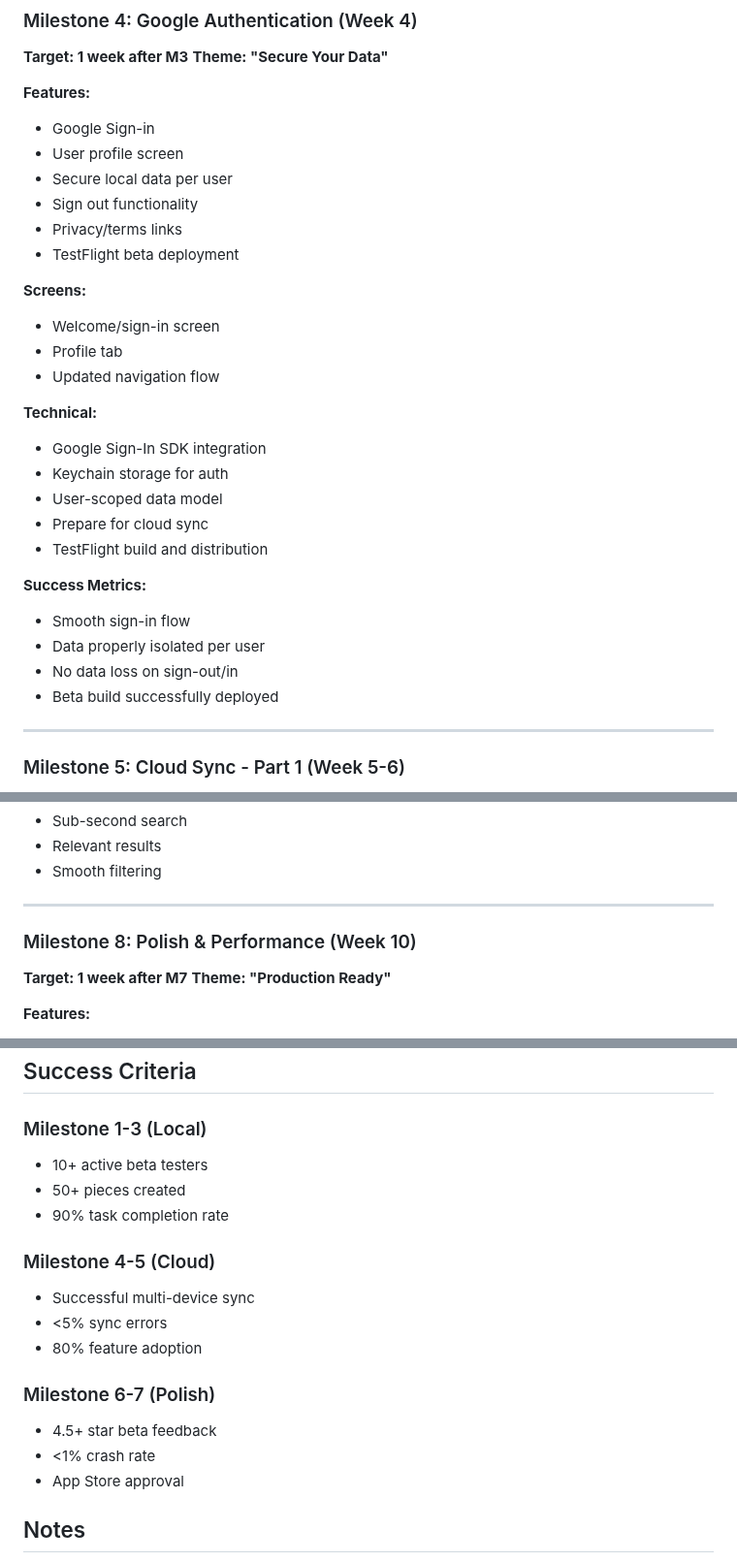
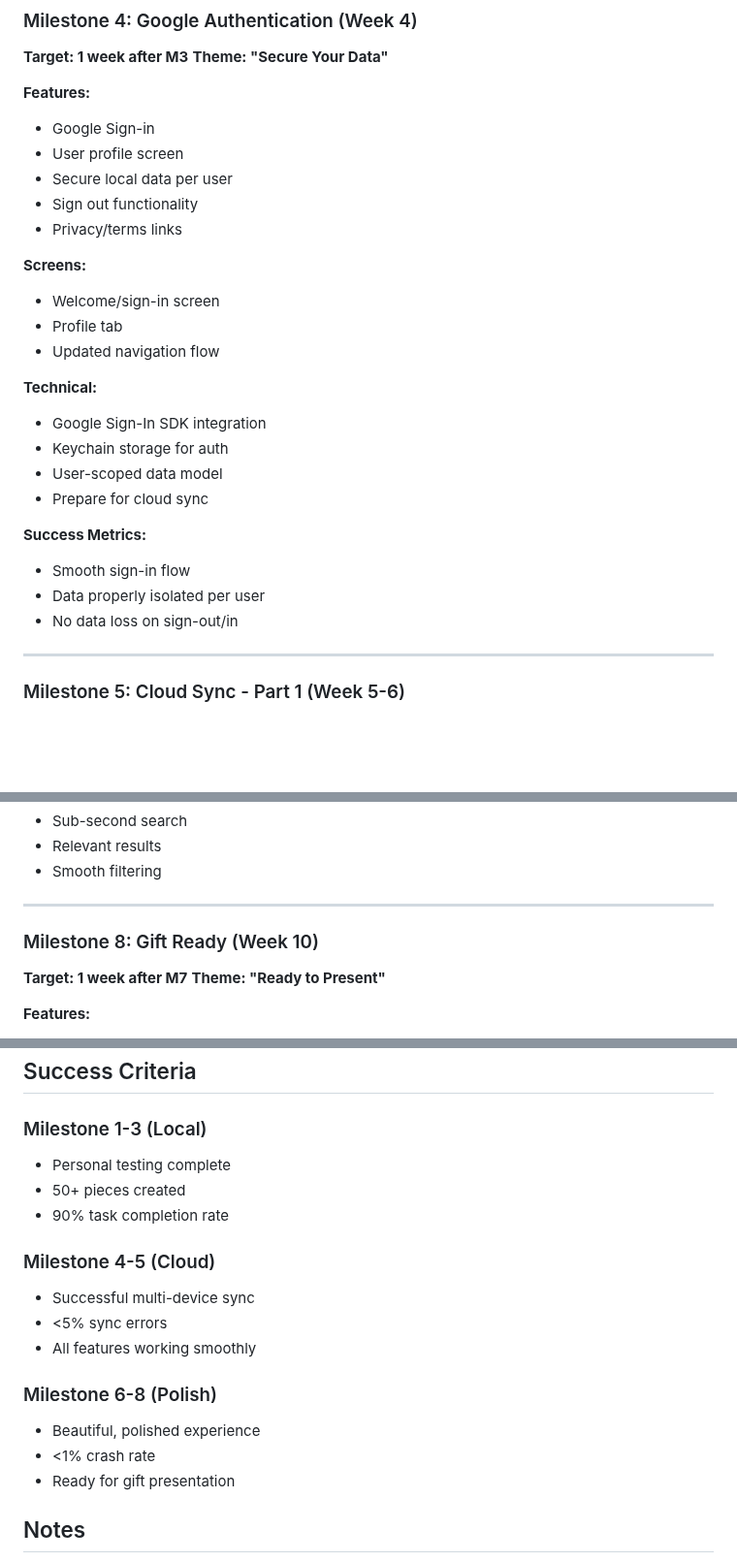
Before and after one commit to dherman/haumana, a Markdown page: planning/product-roadmap.md, 3 parts joined by grey strips. Shown at 97% size. Drawn GitHub-style; blank space fills up the shorter version.

```diff
--- a/planning/product-roadmap.md
+++ b/planning/product-roadmap.md
@@ -115,7 +115,6 @@ This roadmap breaks down the Haumana app development into manageable milestones,
 - Secure local data per user
 - Sign out functionality
 - Privacy/terms links
-- TestFlight beta deployment
 
 **Screens:**
 - Welcome/sign-in screen
@@ -127,13 +126,11 @@ This roadmap breaks down the Haumana app development into manageable milestones,
 - Keychain storage for auth
 - User-scoped data model
 - Prepare for cloud sync
-- TestFlight build and distribution
 
 **Success Metrics:**
 - Smooth sign-in flow
 - Data properly isolated per user
 - No data loss on sign-out/in
-- Beta build successfully deployed
 
 ---
 
@@ -214,9 +211,9 @@ This roadmap breaks down the Haumana app development into manageable milestones,
 
 ---
 
-### Milestone 8: Polish & Performance (Week 10)
+### Milestone 8: Gift Ready (Week 10)
 **Target: 1 week after M7**
-**Theme: "Production Ready"**
+**Theme: "Ready to Present"**
 
 **Features:**
 - Performance optimization
@@ -281,19 +278,19 @@ This roadmap breaks down the Haumana app development into manageable milestones,
 ## Success Criteria
 
 ### Milestone 1-3 (Local)
-- 10+ active beta testers
+- Personal testing complete
 - 50+ pieces created
 - 90% task completion rate
 
 ### Milestone 4-5 (Cloud)
 - Successful multi-device sync
 - <5% sync errors
-- 80% feature adoption
+- All features working smoothly
 
-### Milestone 6-7 (Polish)
-- 4.5+ star beta feedback
+### Milestone 6-8 (Polish)
+- Beautiful, polished experience
 - <1% crash rate
-- App Store approval
+- Ready for gift presentation
 
 ## Notes
 
```
Also changed, not shown: other parts of planning/product-roadmap.md (+1 -1 lines), design/product-overview.md (added, +26 -0 lines), planning/milestone-4-implementation-plan.md (+5 -15 lines).
